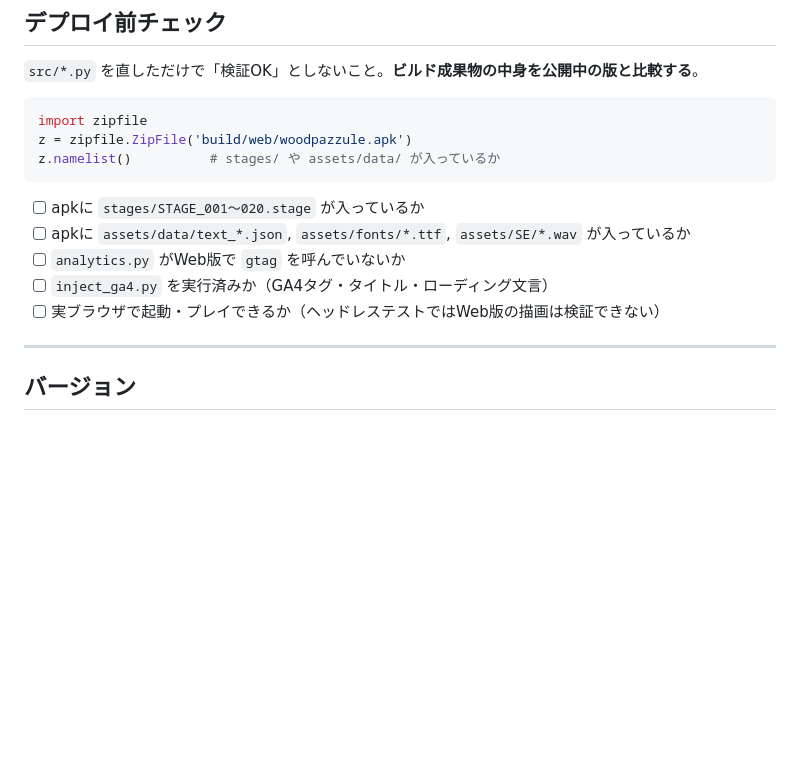
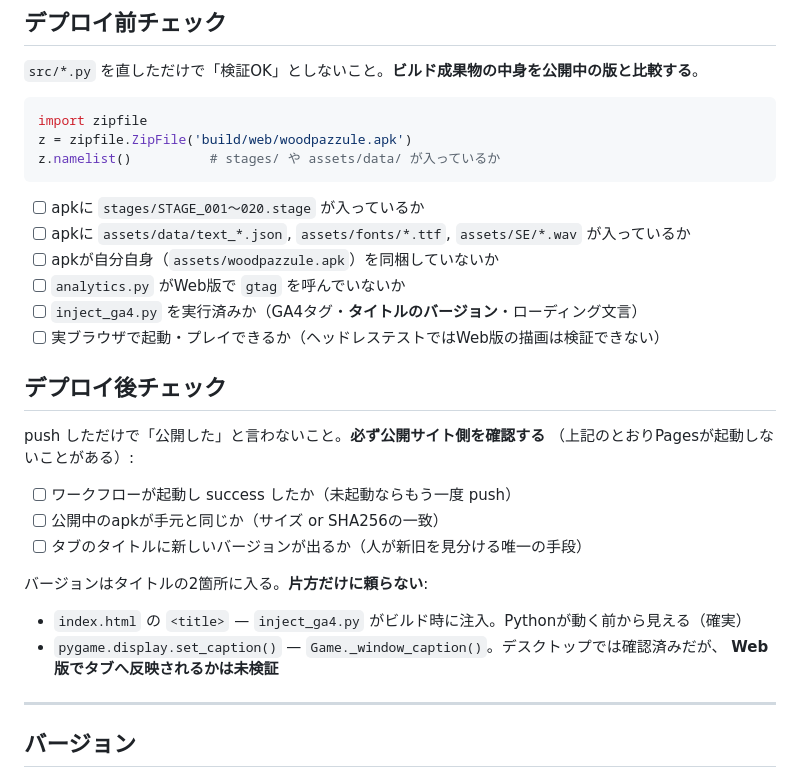
Before and after one commit to masa7an/woodpuzzle, a Markdown page: CLAUDE.md, the part around one of its changes. Rendered like a GitHub page; blank space fills up the shorter version.

```diff
--- a/CLAUDE.md
+++ b/CLAUDE.md
@@ -129,9 +169,25 @@ z.namelist()          # stages/ や assets/data/ が入っているか
 
 - [ ] apkに `stages/STAGE_001〜020.stage` が入っているか
 - [ ] apkに `assets/data/text_*.json`, `assets/fonts/*.ttf`, `assets/SE/*.wav` が入っているか
+- [ ] apkが自分自身（`assets/woodpazzule.apk`）を同梱していないか
 - [ ] `analytics.py` がWeb版で `gtag` を呼んでいないか
-- [ ] `inject_ga4.py` を実行済みか（GA4タグ・タイトル・ローディング文言）
+- [ ] `inject_ga4.py` を実行済みか（GA4タグ・**タイトルのバージョン**・ローディング文言）
 - [ ] 実ブラウザで起動・プレイできるか（ヘッドレステストではWeb版の描画は検証できない）
+
+## デプロイ後チェック
+
+push しただけで「公開した」と言わないこと。**必ず公開サイト側を確認する**
+（上記のとおりPagesが起動しないことがある）:
+
+- [ ] ワークフローが起動し success したか（未起動ならもう一度 push）
+- [ ] 公開中のapkが手元と同じか（サイズ or SHA256の一致）
+- [ ] タブのタイトルに新しいバージョンが出るか（人が新旧を見分ける唯一の手段）
+
+バージョンはタイトルの2箇所に入る。**片方だけに頼らない**:
+
+- `index.html` の `<title>` — `inject_ga4.py` がビルド時に注入。Pythonが動く前から見える（確実）
+- `pygame.display.set_caption()` — `Game._window_caption()`。デスクトップでは確認済みだが、
+  **Web版でタブへ反映されるかは未検証**
 
 ---
 
```
Also changed, not shown: other parts of CLAUDE.md (+40 -0 lines), ROADMAP.md (+1 -1 lines).
